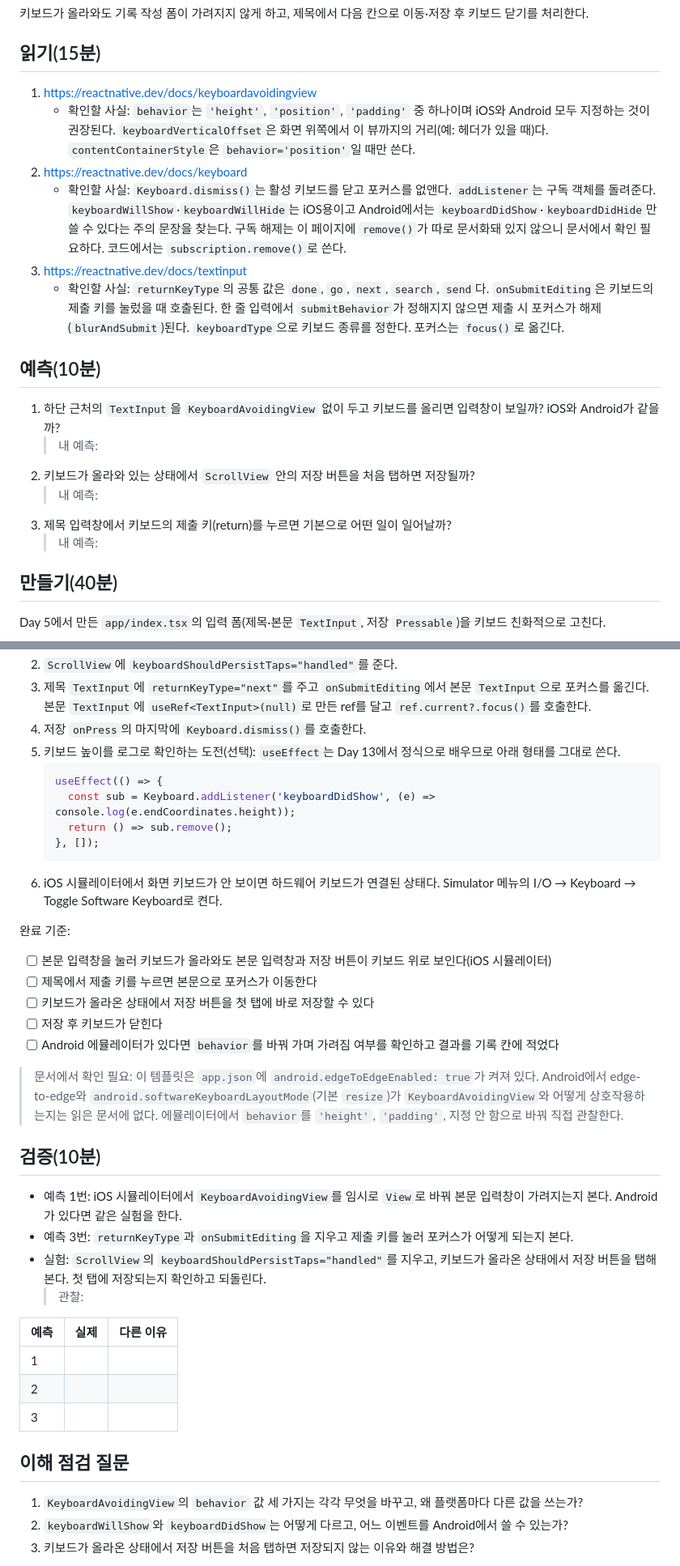
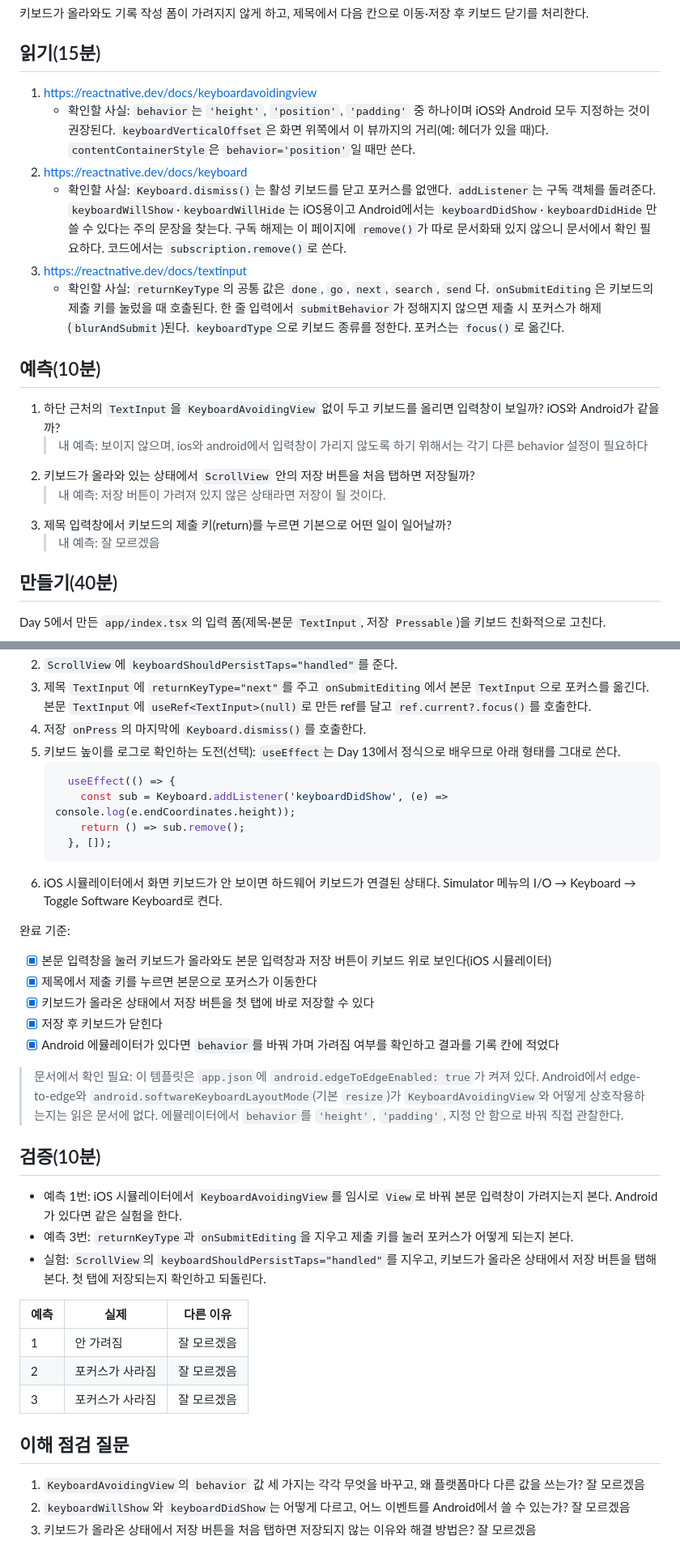
Before and after one commit to HA-SEUNG-JEONG/React-native-v2, a Markdown page: docs/study/day-06.md, 2 parts joined by grey strips. Shown at 81% size. Rendered like a GitHub page.

Commit message:
docs: Day 6 예측·검증·이해 점검 답안 작성
Co-Authored-By: Claude Sonnet 5.5 <noreply@anthropic.com>

````diff
--- a/docs/study/day-06.md
+++ b/docs/study/day-06.md
@@ -6,21 +6,21 @@
 
 ## 읽기(15분)
 
-1. https://reactnative.dev/docs/keyboardavoidingview
+1. [https://reactnative.dev/docs/keyboardavoidingview](https://reactnative.dev/docs/keyboardavoidingview)
    - 확인할 사실: `behavior`는 `'height'`, `'position'`, `'padding'` 중 하나이며 iOS와 Android 모두 지정하는 것이 권장된다. `keyboardVerticalOffset`은 화면 위쪽에서 이 뷰까지의 거리(예: 헤더가 있을 때)다. `contentContainerStyle`은 `behavior='position'`일 때만 쓴다.
-2. https://reactnative.dev/docs/keyboard
+2. [https://reactnative.dev/docs/keyboard](https://reactnative.dev/docs/keyboard)
    - 확인할 사실: `Keyboard.dismiss()`는 활성 키보드를 닫고 포커스를 없앤다. `addListener`는 구독 객체를 돌려준다. `keyboardWillShow`·`keyboardWillHide`는 iOS용이고 Android에서는 `keyboardDidShow`·`keyboardDidHide`만 쓸 수 있다는 주의 문장을 찾는다. 구독 해제는 이 페이지에 `remove()`가 따로 문서화돼 있지 않으니 문서에서 확인 필요하다. 코드에서는 `subscription.remove()`로 쓴다.
-3. https://reactnative.dev/docs/textinput
+3. [https://reactnative.dev/docs/textinput](https://reactnative.dev/docs/textinput)
    - 확인할 사실: `returnKeyType`의 공통 값은 `done`, `go`, `next`, `search`, `send`다. `onSubmitEditing`은 키보드의 제출 키를 눌렀을 때 호출된다. 한 줄 입력에서 `submitBehavior`가 정해지지 않으면 제출 시 포커스가 해제(`blurAndSubmit`)된다. `keyboardType`으로 키보드 종류를 정한다. 포커스는 `focus()`로 옮긴다.
 
 ## 예측(10분)
 
 1. 하단 근처의 `TextInput`을 `KeyboardAvoidingView` 없이 두고 키보드를 올리면 입력창이 보일까? iOS와 Android가 같을까?
-   > 내 예측:
+   > 내 예측: 보이지 않으며, ios와 android에서 입력창이 가리지 않도록 하기 위해서는 각기 다른 behavior 설정이 필요하다
 2. 키보드가 올라와 있는 상태에서 `ScrollView` 안의 저장 버튼을 처음 탭하면 저장될까?
-   > 내 예측:
+   > 내 예측: 저장 버튼이 가려져 있지 않은 상태라면 저장이 될 것이다.
 3. 제목 입력창에서 키보드의 제출 키(return)를 누르면 기본으로 어떤 일이 일어날까?
-   > 내 예측:
+   > 내 예측: 잘 모르겠음
 
 ## 만들기(40분)
 
@@ -32,19 +32,20 @@ Day 5에서 만든 `app/index.tsx`의 입력 폼(제목·본문 `TextInput`, 저
 4. 저장 `onPress`의 마지막에 `Keyboard.dismiss()`를 호출한다.
 5. 키보드 높이를 로그로 확인하는 도전(선택): `useEffect`는 Day 13에서 정식으로 배우므로 아래 형태를 그대로 쓴다.
    ```tsx
-   useEffect(() => {
-     const sub = Keyboard.addListener('keyboardDidShow', (e) => console.log(e.endCoordinates.height));
-     return () => sub.remove();
-   }, []);
+     useEffect(() => {
+       const sub = Keyboard.addListener('keyboardDidShow', (e) => console.log(e.endCoordinates.height));
+       return () => sub.remove();
+     }, []);
    ```
 6. iOS 시뮬레이터에서 화면 키보드가 안 보이면 하드웨어 키보드가 연결된 상태다. Simulator 메뉴의 I/O → Keyboard → Toggle Software Keyboard로 켠다.
 
 완료 기준:
-- [ ] 본문 입력창을 눌러 키보드가 올라와도 본문 입력창과 저장 버튼이 키보드 위로 보인다(iOS 시뮬레이터)
-- [ ] 제목에서 제출 키를 누르면 본문으로 포커스가 이동한다
-- [ ] 키보드가 올라온 상태에서 저장 버튼을 첫 탭에 바로 저장할 수 있다
-- [ ] 저장 후 키보드가 닫힌다
-- [ ] Android 에뮬레이터가 있다면 `behavior`를 바꿔 가며 가려짐 여부를 확인하고 결과를 기록 칸에 적었다
+
+- [x] 본문 입력창을 눌러 키보드가 올라와도 본문 입력창과 저장 버튼이 키보드 위로 보인다(iOS 시뮬레이터)
+- [x] 제목에서 제출 키를 누르면 본문으로 포커스가 이동한다
+- [x] 키보드가 올라온 상태에서 저장 버튼을 첫 탭에 바로 저장할 수 있다
+- [x] 저장 후 키보드가 닫힌다
+- [x] Android 에뮬레이터가 있다면 `behavior`를 바꿔 가며 가려짐 여부를 확인하고 결과를 기록 칸에 적었다
 
 > 문서에서 확인 필요: 이 템플릿은 `app.json`에 `android.edgeToEdgeEnabled: true`가 켜져 있다. Android에서 edge-to-edge와 `android.softwareKeyboardLayoutMode`(기본 `resize`)가 `KeyboardAvoidingView`와 어떻게 상호작용하는지는 읽은 문서에 없다. 에뮬레이터에서 `behavior`를 `'height'`, `'padding'`, 지정 안 함으로 바꿔 직접 관찰한다.
 
@@ -53,17 +54,18 @@ Day 5에서 만든 `app/index.tsx`의 입력 폼(제목·본문 `TextInput`, 저
 - 예측 1번: iOS 시뮬레이터에서 `KeyboardAvoidingView`를 임시로 `View`로 바꿔 본문 입력창이 가려지는지 본다. Android가 있다면 같은 실험을 한다.
 - 예측 3번: `returnKeyType`과 `onSubmitEditing`을 지우고 제출 키를 눌러 포커스가 어떻게 되는지 본다.
 - 실험: `ScrollView`의 `keyboardShouldPersistTaps="handled"`를 지우고, 키보드가 올라온 상태에서 저장 버튼을 탭해 본다. 첫 탭에 저장되는지 확인하고 되돌린다.
-  > 관찰:
 
-| 예측 | 실제 | 다른 이유 |
-|---|---|---|
-| 1 |  |  |
-| 2 |  |  |
-| 3 |  |  |
+
+| 예측  | 실제       | 다른 이유  |
+| --- | -------- | ------ |
+| 1   | 안 가려짐    | 잘 모르겠음 |
+| 2   | 포커스가 사라짐 | 잘 모르겠음 |
+| 3   | 포커스가 사라짐 | 잘 모르겠음 |
+
 
 ## 이해 점검 질문
 
-1. `KeyboardAvoidingView`의 `behavior` 값 세 가지는 각각 무엇을 바꾸고, 왜 플랫폼마다 다른 값을 쓰는가?
-2. `keyboardWillShow`와 `keyboardDidShow`는 어떻게 다르고, 어느 이벤트를 Android에서 쓸 수 있는가?
-3. 키보드가 올라온 상태에서 저장 버튼을 처음 탭하면 저장되지 않는 이유와 해결 방법은?
+1. `KeyboardAvoidingView`의 `behavior` 값 세 가지는 각각 무엇을 바꾸고, 왜 플랫폼마다 다른 값을 쓰는가? 잘 모르겠음
+2. `keyboardWillShow`와 `keyboardDidShow`는 어떻게 다르고, 어느 이벤트를 Android에서 쓸 수 있는가? 잘 모르겠음
+3. 키보드가 올라온 상태에서 저장 버튼을 처음 탭하면 저장되지 않는 이유와 해결 방법은? 잘 모르겠음
 
````
Also changed, not shown: other parts of docs/study/day-06.md (+9 -2 lines).
